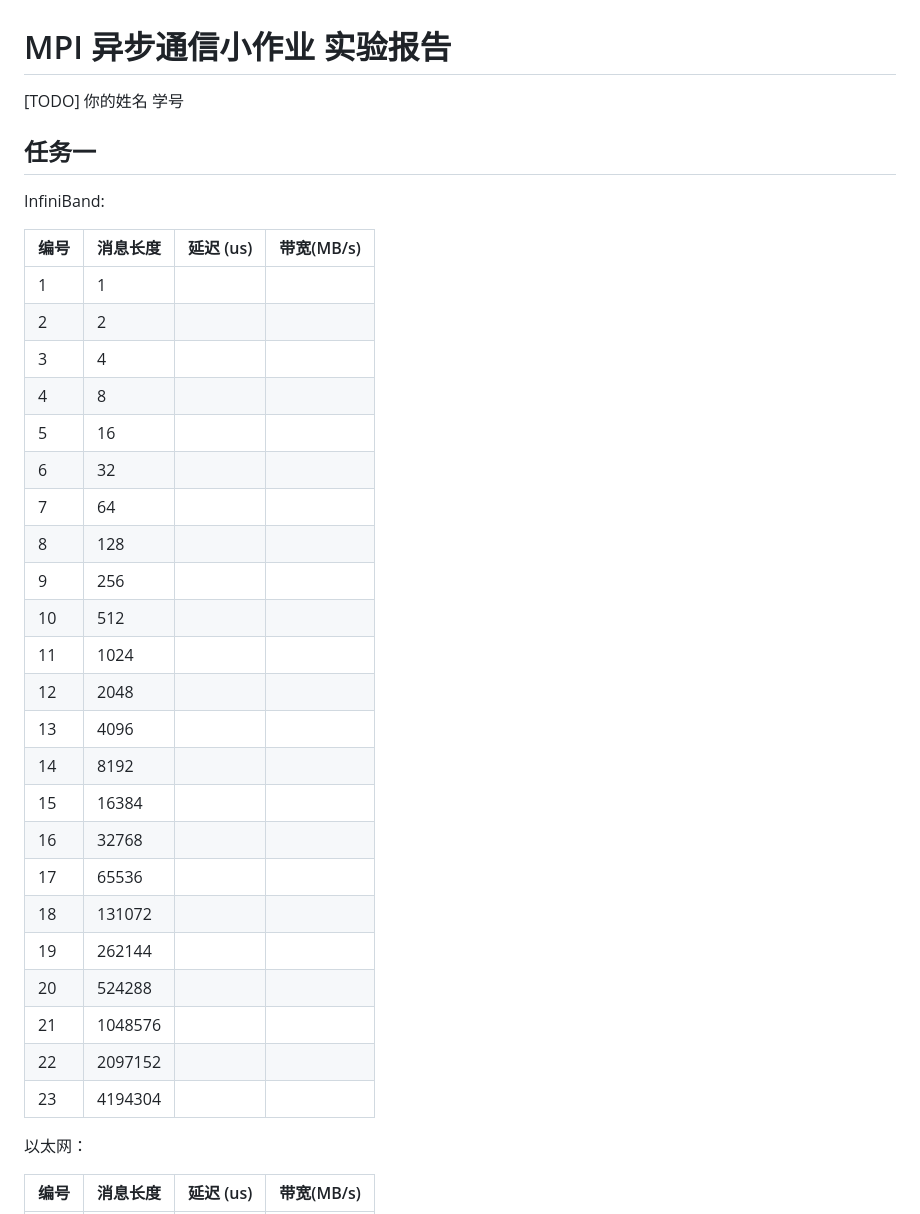
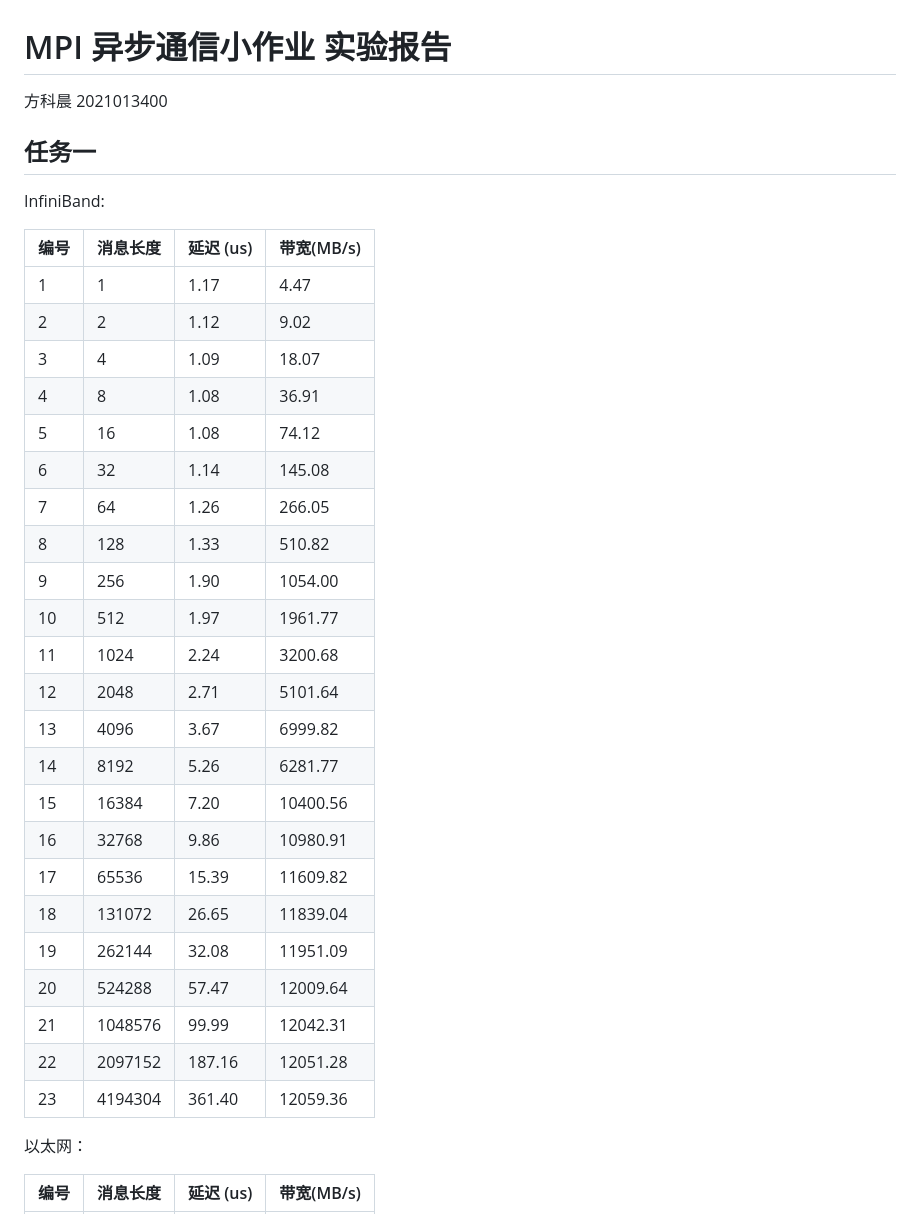
Before and after one commit to PhoenixGS/hpc-hw, a Markdown page: exp1/report.md, the part around one of its changes. GitHub-like rendering.

```diff
--- a/exp1/report.md
+++ b/exp1/report.md
@@ -1,6 +1,6 @@
 # MPI 异步通信小作业 实验报告
 
-[TODO] 你的姓名 学号
+方科晨 2021013400
 
 ## 任务一
 
@@ -9,29 +9,29 @@ InfiniBand:
 
 | 编号 | 消息长度 | 延迟 (us) | 带宽(MB/s) |
 | ---- | -------- | ------ | ------ |
-| 1    | 1        |        |        |
-| 2    | 2        |        |        |
-| 3    | 4        |        |        |
-| 4    | 8        |        |        |
-| 5    | 16       |        |        |
-| 6    | 32       |        |        |
-| 7    | 64       |        |        |
-| 8    | 128      |        |        |
-| 9    | 256      |        |        |
-| 10   | 512      |        |        |
-| 11   | 1024     |        |        |
-| 12   | 2048     |        |        |
-| 13   | 4096     |        |        |
-| 14   | 8192     |        |        |
-| 15   | 16384    |        |        |
-| 16   | 32768    |        |        |
-| 17   | 65536    |        |        |
-| 18   | 131072   |        |        |
-| 19   | 262144   |        |        |
-| 20   | 524288   |        |        |
-| 21   | 1048576  |        |        |
-| 22   | 2097152  |        |        |
-| 23   | 4194304  |        |        |
+| 1    | 1        |   1.17     |  4.47     |
+| 2    | 2        |   1.12     |   9.02     |
+| 3    | 4        |   1.09     |   18.07     |
+| 4    | 8        |   1.08     |  36.91     |
+| 5    | 16       |   1.08     |  74.12      |
+| 6    | 32       |   1.14    |   145.08     |
+| 7    | 64       |   1.26     |   266.05     |
+| 8    | 128      |   1.33     |  510.82      |
+| 9    | 256      |   1.90     |    1054.00    |
+| 10   | 512      |   1.97     |   1961.77     |
+| 11   | 1024     |   2.24     |   3200.68     |
+| 12   | 2048     |   2.71     |   5101.64     |
+| 13   | 4096     |   3.67     |   6999.82     |
+| 14   | 8192     |   5.26     |   6281.77     |
+| 15   | 16384    |   7.20     |    10400.56    |
+| 16   | 32768    |   9.86     |   10980.91     |
+| 17   | 65536    |   15.39     |  11609.82     |
+| 18   | 131072   |   26.65     |   11839.04     |
+| 19   | 262144   |   32.08     |   11951.09     |
+| 20   | 524288   |   57.47     |    12009.64    |
+| 21   | 1048576  |   99.99     |    12042.31    |
+| 22   | 2097152  |   187.16     |   12051.28     |
+| 23   | 4194304  |   361.40     |   12059.36     |
 
 以太网：
 
```
Also changed, not shown: other parts of exp1/report.md (+32 -32 lines).
